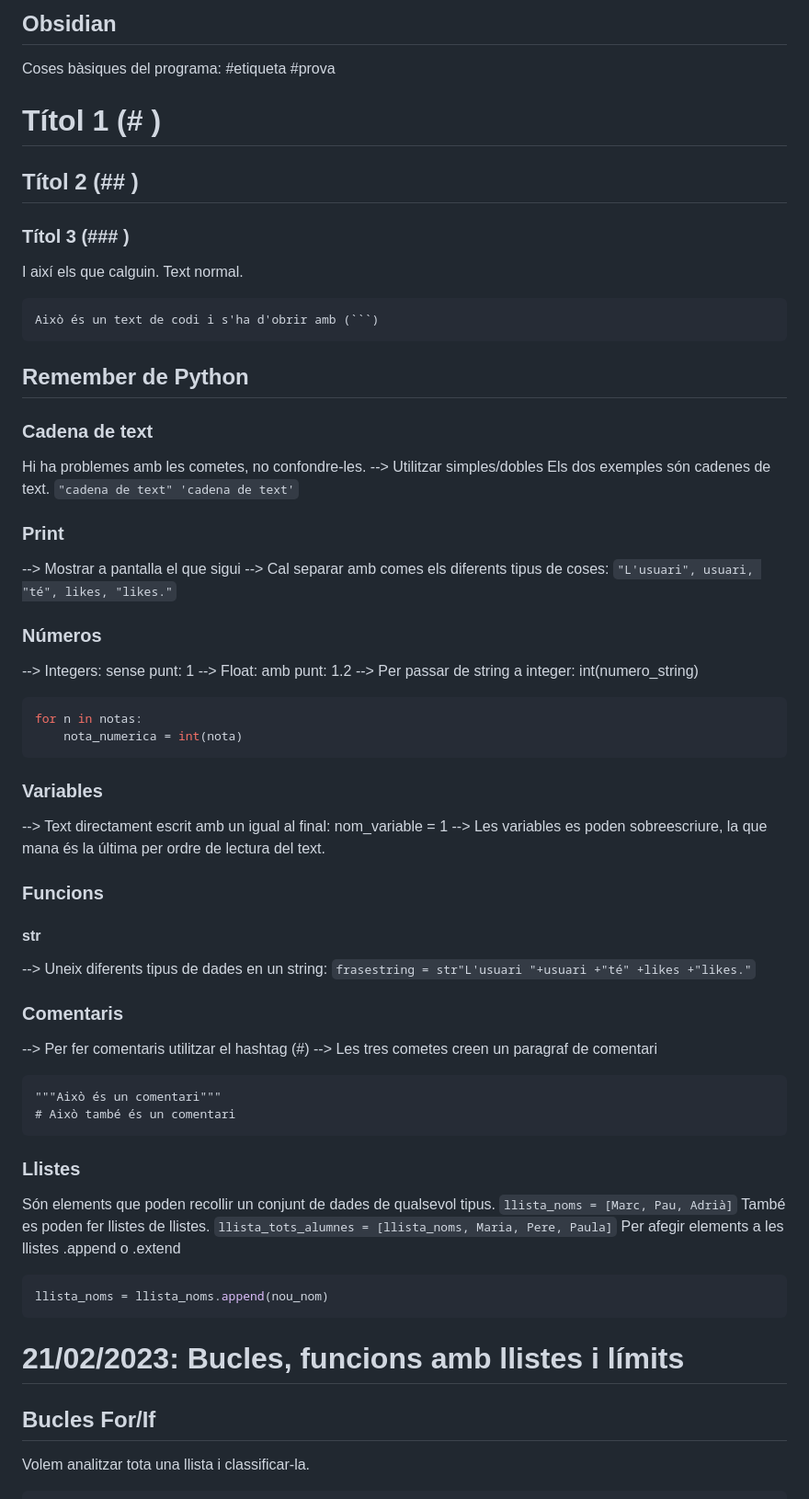
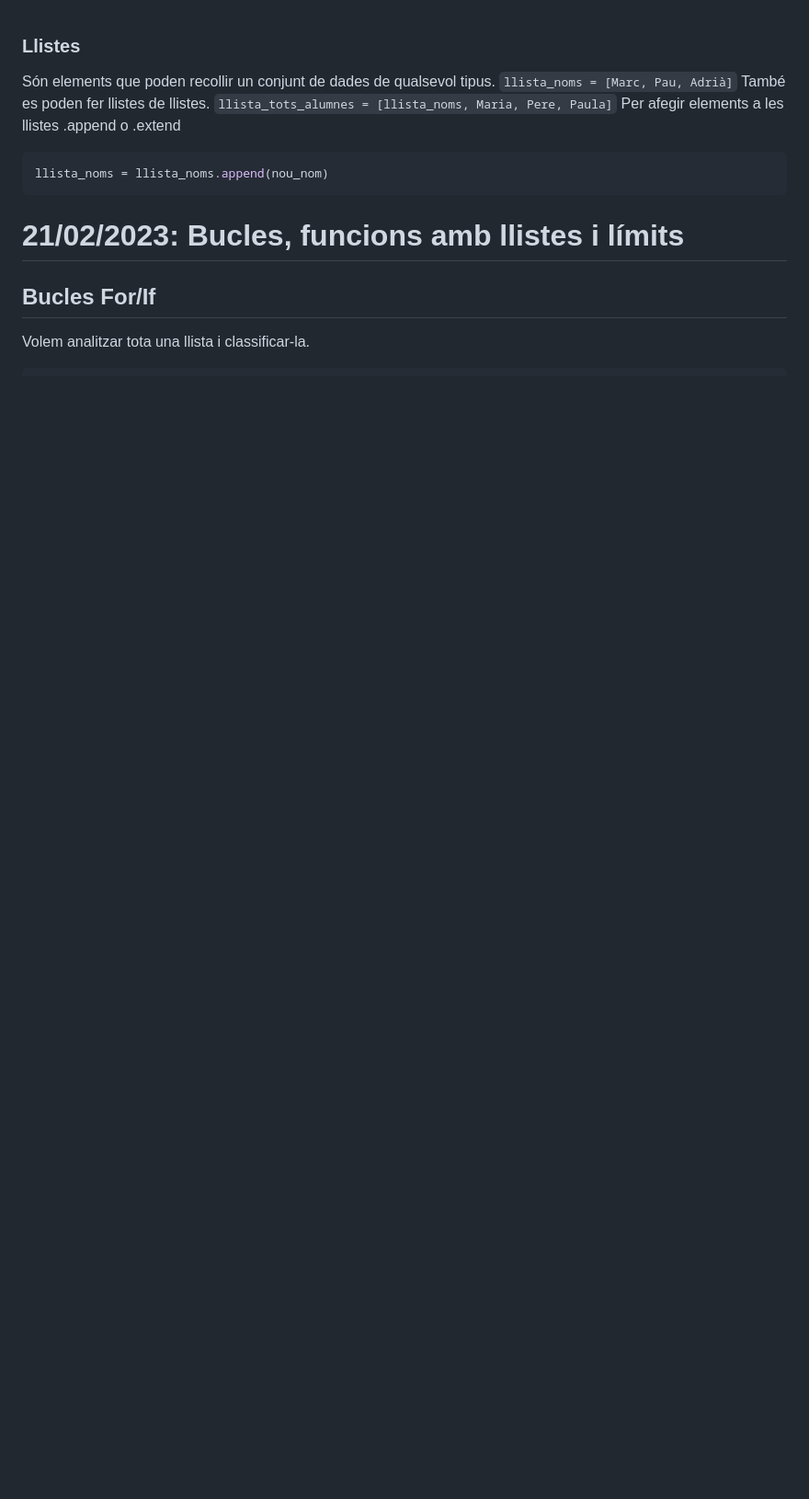
Before and after one commit to CarlosVillan/BigDataUab, a Markdown page: Apunts/Classe2.md, the part around the change. Shown: that part at 92% size. Drawn GitHub-style; blank space fills up the shorter version.

````diff
--- a/Apunts/Classe2.md
+++ b/Apunts/Classe2.md
@@ -1,53 +1,3 @@
-
-## Obsidian
-Coses bàsiques del programa:
-#etiqueta #prova
-# Títol 1 (# )
-## Títol 2 (## )
-### Títol 3 (### )
-I així els que calguin.
-Text normal.
-```
-Això és un text de codi i s'ha d'obrir amb (```)
-```
-
-## Remember de Python
-### Cadena de text
-Hi ha problemes amb les cometes, no confondre-les.
---> Utilitzar simples/dobles
-Els dos exemples són cadenes de text.
-``` "cadena de text" 'cadena de text' ```
-
-### Print
---> Mostrar a pantalla el que sigui
---> Cal separar amb comes els diferents tipus de coses:
-```"L'usuari", usuari, "té", likes, "likes."```
-
-### Números
---> Integers: sense punt: 1
---> Float: amb punt: 1.2
---> Per passar de string a integer: int(numero_string)
-```Python
-for n in notas:
-    nota_numerica = int(nota)
-```
-
-### Variables
---> Text directament escrit amb un igual al final: nom_variable = 1
---> Les variables es poden sobreescriure, la que mana és la última per ordre de lectura del text.
-
-### Funcions
-#### str
---> Uneix diferents tipus de dades en un string:
-```frasestring = str"L'usuari "+usuari +"té" +likes +"likes."```
-
-### Comentaris
---> Per fer comentaris utilitzar el hashtag (#)
---> Les tres cometes creen un paragraf de comentari
-```
-"""Això és un comentari"""
-# Això també és un comentari
-```
 
 ### Llistes
 Són elements que poden recollir un conjunt de dades de qualsevol tipus.
````
